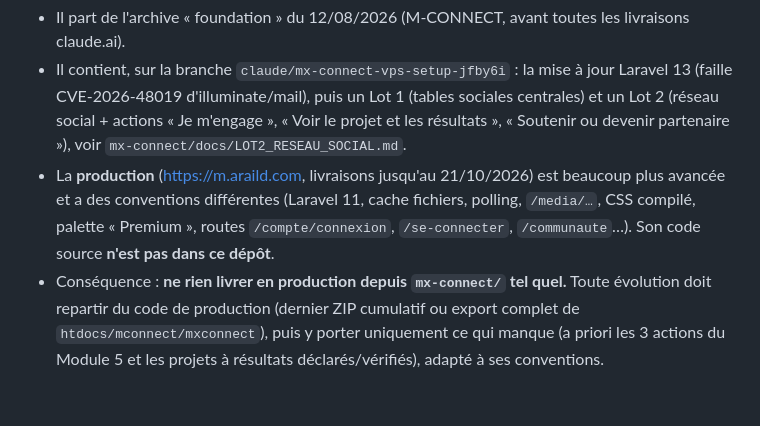
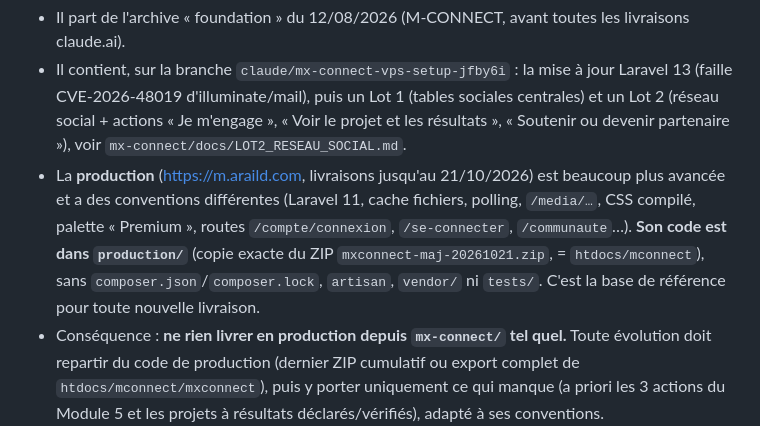
Before and after one commit to lefankongbelmond/araild-platform, a Markdown page: CLAUDE.md, the part around the change. GitHub-like rendering; blank space fills up the shorter version.

Commit message:
CLAUDE.md : le code de production est désormais dans production/
Co-Authored-By: Claude Opus 5.5 <noreply@anthropic.com>
Claude-Session: https://claude.ai/code/session_01Va6Duiu7H4n6n2dcgSFfZc

```diff
--- a/CLAUDE.md
+++ b/CLAUDE.md
@@ -10,7 +10,7 @@ Le dossier `mx-connect/` de ce dépôt **n'est pas** le code de production.
 
 - Il part de l'archive « foundation » du 12/08/2026 (M-CONNECT, avant toutes les livraisons claude.ai).
 - Il contient, sur la branche `claude/mx-connect-vps-setup-jfby6i` : la mise à jour Laravel 13 (faille CVE-2026-48019 d'illuminate/mail), puis un Lot 1 (tables sociales centrales) et un Lot 2 (réseau social + actions « Je m'engage », « Voir le projet et les résultats », « Soutenir ou devenir partenaire »), voir `mx-connect/docs/LOT2_RESEAU_SOCIAL.md`.
-- La **production** (https://m.araild.com, livraisons jusqu'au 21/10/2026) est beaucoup plus avancée et a des conventions différentes (Laravel 11, cache fichiers, polling, `/media/…`, CSS compilé, palette « Premium », routes `/compte/connexion`, `/se-connecter`, `/communaute`…). Son code source **n'est pas dans ce dépôt**.
+- La **production** (https://m.araild.com, livraisons jusqu'au 21/10/2026) est beaucoup plus avancée et a des conventions différentes (Laravel 11, cache fichiers, polling, `/media/…`, CSS compilé, palette « Premium », routes `/compte/connexion`, `/se-connecter`, `/communaute`…). **Son code est dans `production/`** (copie exacte du ZIP `mxconnect-maj-20261021.zip`, = `htdocs/mconnect`), sans `composer.json`/`composer.lock`, `artisan`, `vendor/` ni `tests/`. C'est la base de référence pour toute nouvelle livraison.
 - Conséquence : **ne rien livrer en production depuis `mx-connect/` tel quel.** Toute évolution doit repartir du code de production (dernier ZIP cumulatif ou export complet de `htdocs/mconnect/mxconnect`), puis y porter uniquement ce qui manque (a priori les 3 actions du Module 5 et les projets à résultats déclarés/vérifiés), adapté à ses conventions.
 - Le site n'est pas joignable depuis les sessions cloud tant que `m.araild.com` n'est pas dans les domaines autorisés de l'environnement.
 
```
